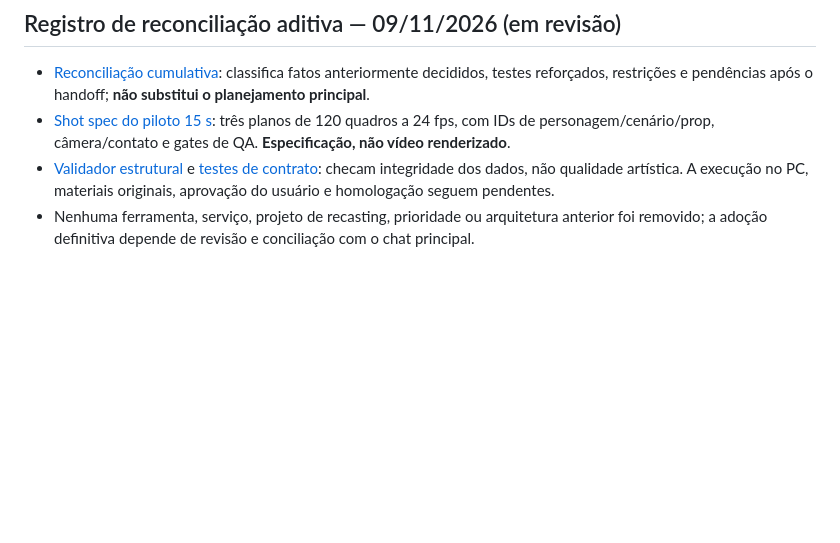
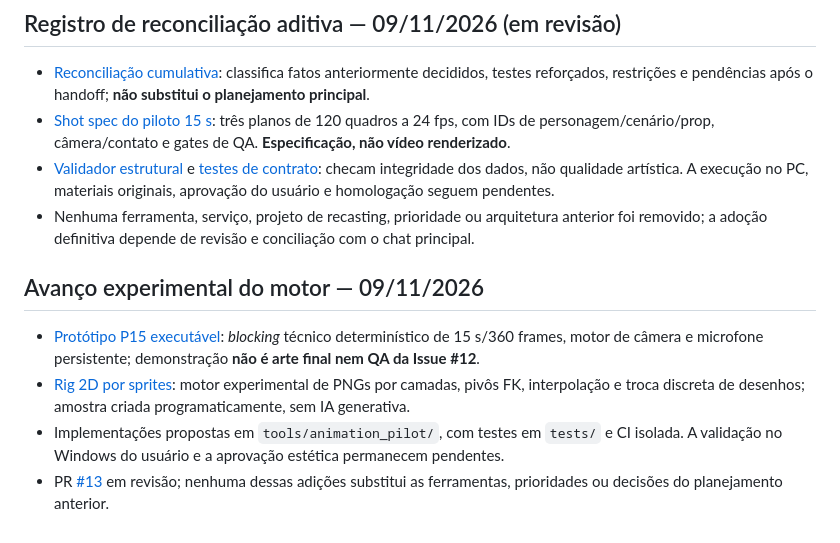
Before and after one commit to Furuya29/furuya-motion-studio, a Markdown page: docs/projeto-animacao-automatizada/CONTEXTO_MESTRE.md, the part around the change. Drawn GitHub-style; blank space fills up the shorter version.

Commit message:
docs(animation): index the P15 generator and layered sprite rig in master context

```diff
--- a/docs/projeto-animacao-automatizada/CONTEXTO_MESTRE.md
+++ b/docs/projeto-animacao-automatizada/CONTEXTO_MESTRE.md
@@ -70,3 +70,10 @@ Este documento é a referência mestre, que deve ser atualizada em novas anális
 - [Shot spec do piloto 15 s](piloto_15s_shot_spec_v0_1.json): três planos de 120 quadros a 24 fps, com IDs de personagem/cenário/prop, câmera/contato e gates de QA. **Especificação, não vídeo renderizado**.
 - [Validador estrutural](../../tools/animation_pilot/validate_shot_spec.py) e [testes de contrato](../../tests/test_animation_pilot_spec.py): checam integridade dos dados, não qualidade artística. A execução no PC, materiais originais, aprovação do usuário e homologação seguem pendentes.
 - Nenhuma ferramenta, serviço, projeto de recasting, prioridade ou arquitetura anterior foi removido; a adoção definitiva depende de revisão e conciliação com o chat principal.
+
+## Avanço experimental do motor — 09/11/2026
+
+- [Protótipo P15 executável](PROTOTIPO_P15_EXECUTAVEL_2026-11-09.md): *blocking* técnico determinístico de 15 s/360 frames, motor de câmera e microfone persistente; demonstração **não é arte final nem QA da Issue #12**.
+- [Rig 2D por sprites](MODULO_RIG_2D_SPRITES_2026-11-09.md): motor experimental de PNGs por camadas, pivôs FK, interpolação e troca discreta de desenhos; amostra criada programaticamente, sem IA generativa.
+- Implementações propostas em `tools/animation_pilot/`, com testes em `tests/` e CI isolada. A validação no Windows do usuário e a aprovação estética permanecem pendentes.
+- PR [#13](https://github.com/Furuya29/furuya-motion-studio/pull/13) em revisão; nenhuma dessas adições substitui as ferramentas, prioridades ou decisões do planejamento anterior.
```
